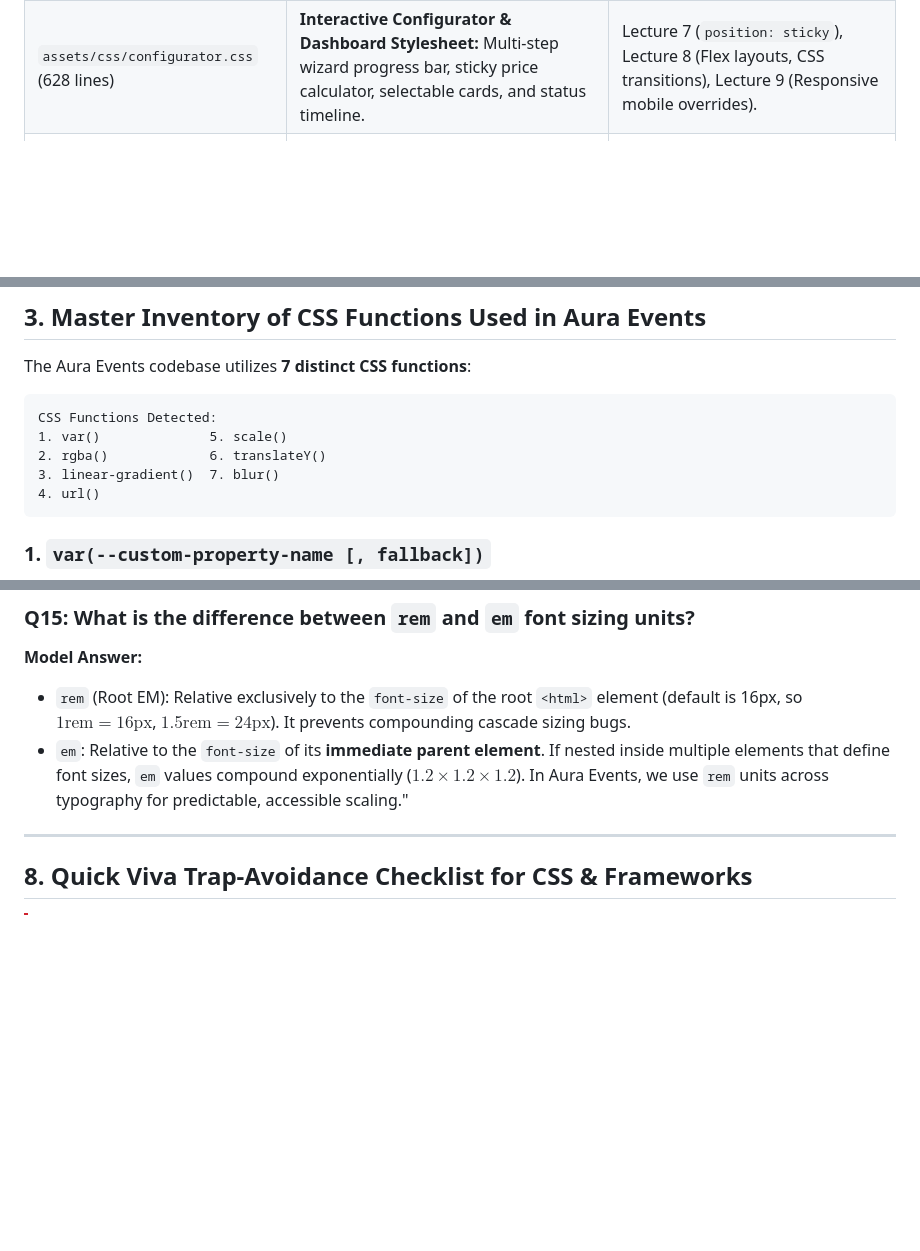
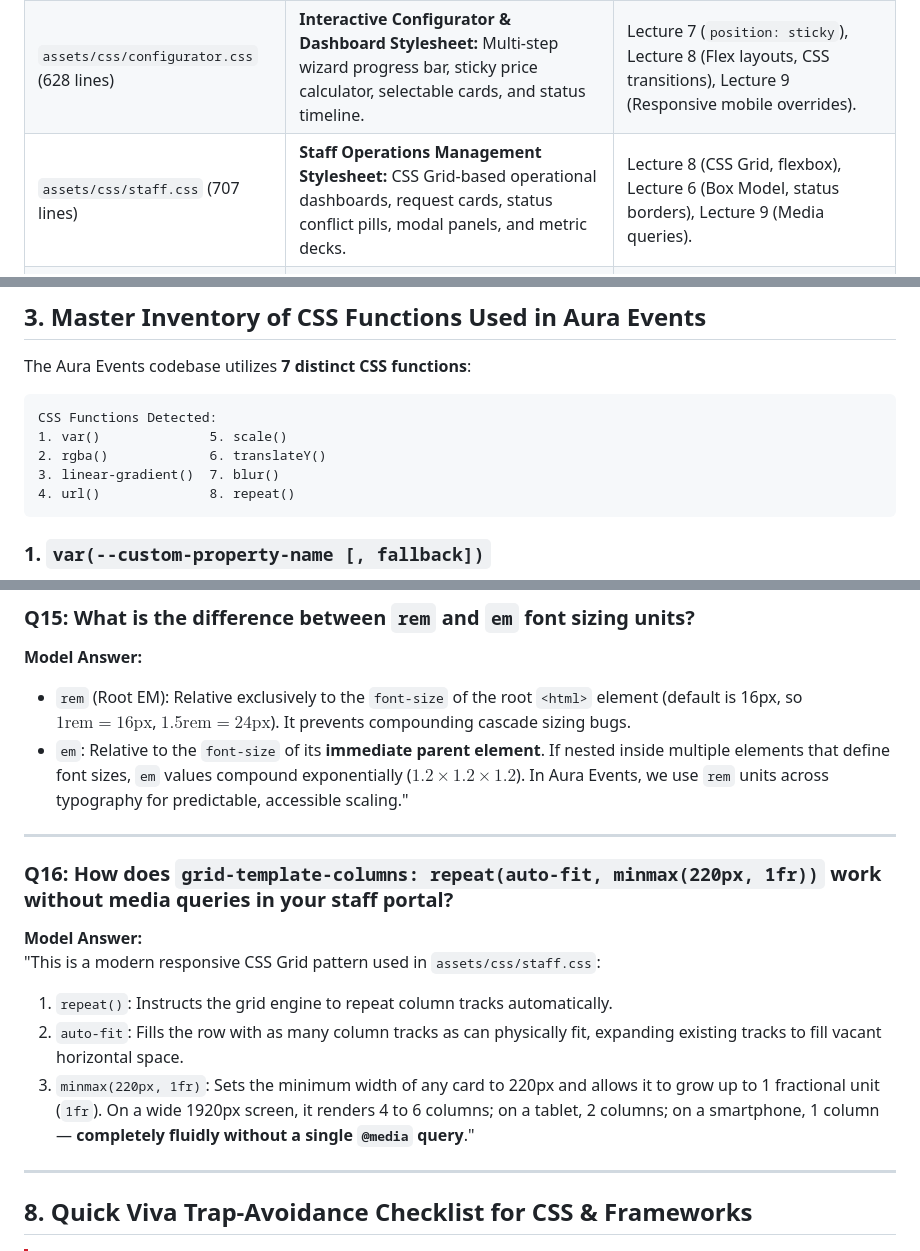
Before and after one commit to ahmedbilal007/web-project, a Markdown page: css.md, 3 parts joined by grey strips. Drawn GitHub-style; blank space fills up the shorter version.

````diff
--- a/css.md
+++ b/css.md
@@ -18,6 +18,7 @@ The CSS in Aura Events is engineered according to the **CSC336 Web Technologies
 | :--- | :--- | :--- |
 | `assets/css/style.css` (1,041 lines) | **Master Platform Stylesheet:** Core resets, typography scale, buttons, badges, navbar, card surfaces, global footer, and layout overrides. | Lectures 5 & 6 (Box Model, Resets), Lecture 7 (Positioning), Lecture 8 (Flexbox, CSS3 Effects), Lecture 9 (Media Queries). |
 | `assets/css/configurator.css` (628 lines) | **Interactive Configurator & Dashboard Stylesheet:** Multi-step wizard progress bar, sticky price calculator, selectable cards, and status timeline. | Lecture 7 (`position: sticky`), Lecture 8 (Flex layouts, CSS transitions), Lecture 9 (Responsive mobile overrides). |
+| `assets/css/staff.css` (707 lines) | **Staff Operations Management Stylesheet:** CSS Grid-based operational dashboards, request cards, status conflict pills, modal panels, and metric decks. | Lecture 8 (CSS Grid, flexbox), Lecture 6 (Box Model, status borders), Lecture 9 (Media queries). |
 | Internal `<style>` Tags (4 Templates) | **Page-Specific Scoped Styles:** Found in `index.html`, `login.html`, `register.html`, and `venue-detail.html`. | Custom linear-gradient hero overlays, split-screen authentication flex containers, and fixed-height photo carousels. |
 | External Frameworks & CDNs | **Bootstrap 5.3.3 & Font Awesome 6.5.2:** Loaded across all 10 templates. | 12-column flexbox grid system, ready-made responsive utility classes, and scalable vector typography. |
 
@@ -219,7 +220,7 @@ CSS Functions Detected:
 1. var()              5. scale()
 2. rgba()             6. translateY()
 3. linear-gradient()  7. blur()
-4. url()
+4. url()              8. repeat()
 ```
 
 ### 1. `var(--custom-property-name [, fallback])`
@@ -548,6 +549,17 @@ In Aura Events, we use `rem` units across typography for predictable, accessible
 
 ---
 
+
+### Q16: How does `grid-template-columns: repeat(auto-fit, minmax(220px, 1fr))` work without media queries in your staff portal?
+**Model Answer:**
+"This is a modern responsive CSS Grid pattern used in `assets/css/staff.css`:
+1. `repeat()`: Instructs the grid engine to repeat column tracks automatically.
+2. `auto-fit`: Fills the row with as many column tracks as can physically fit, expanding existing tracks to fill vacant horizontal space.
+3. `minmax(220px, 1fr)`: Sets the minimum width of any card to 220px and allows it to grow up to 1 fractional unit (`1fr`).
+On a wide 1920px screen, it renders 4 to 6 columns; on a tablet, 2 columns; on a smartphone, 1 column — **completely fluidly without a single `@media` query**."
+
+---
+
 ## 8. Quick Viva Trap-Avoidance Checklist for CSS & Frameworks
 
 > [!CAUTION]
````
Also changed, not shown: html.md (+46 -8 lines).
